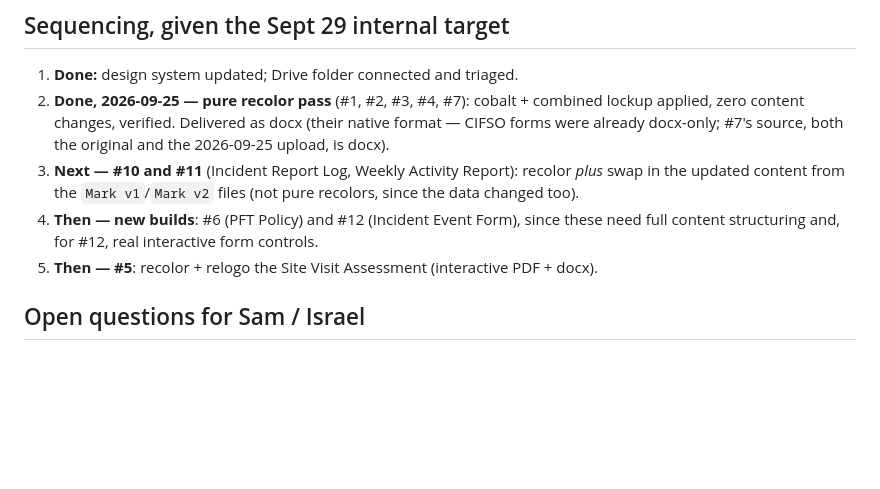
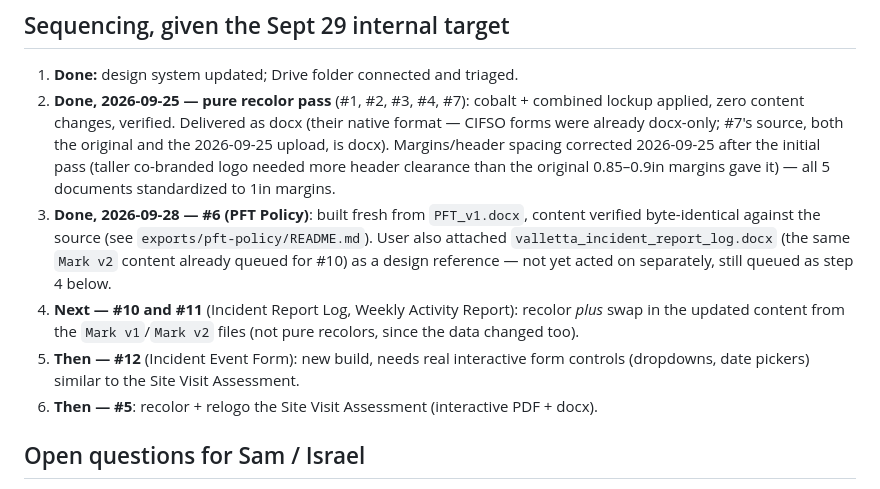
Before and after one commit to ideltoro05/valletta-design-system, a Markdown page: COBALT_REBRAND_PLAN.md, the part around the change. GitHub-like rendering; blank space fills up the shorter version.

Commit message:
Mark PFT Policy (#6) complete in the rebrand plan
Co-Authored-By: Claude Sonnet 5 <noreply@anthropic.com>
Claude-Session: https://claude.ai/code/session_01MW2NfkMi5UUsKy9x4vEp7k

```diff
--- a/COBALT_REBRAND_PLAN.md
+++ b/COBALT_REBRAND_PLAN.md
@@ -57,13 +57,21 @@ reference, not treated as one of the 12 deliverables unless Sam says otherwise.
 2. **Done, 2026-09-25 — pure recolor pass** (#1, #2, #3, #4, #7): cobalt + combined
    lockup applied, zero content changes, verified. Delivered as docx (their native
    format — CIFSO forms were already docx-only; #7's source, both the original and
-   the 2026-09-25 upload, is docx).
-3. **Next — #10 and #11** (Incident Report Log, Weekly Activity Report): recolor
+   the 2026-09-25 upload, is docx). Margins/header spacing corrected 2026-09-25
+   after the initial pass (taller co-branded logo needed more header clearance than
+   the original 0.85–0.9in margins gave it) — all 5 documents standardized to 1in
+   margins.
+3. **Done, 2026-09-28 — #6 (PFT Policy)**: built fresh from `PFT_v1.docx`, content
+   verified byte-identical against the source (see `exports/pft-policy/README.md`).
+   User also attached `valletta_incident_report_log.docx` (the same `Mark v2`
+   content already queued for #10) as a design reference — not yet acted on
+   separately, still queued as step 4 below.
+4. **Next — #10 and #11** (Incident Report Log, Weekly Activity Report): recolor
    *plus* swap in the updated content from the `Mark v1`/`Mark v2` files (not pure
    recolors, since the data changed too).
-4. **Then — new builds**: #6 (PFT Policy) and #12 (Incident Event Form), since these
-   need full content structuring and, for #12, real interactive form controls.
-5. **Then — #5**: recolor + relogo the Site Visit Assessment (interactive PDF + docx).
+5. **Then — #12** (Incident Event Form): new build, needs real interactive form
+   controls (dropdowns, date pickers) similar to the Site Visit Assessment.
+6. **Then — #5**: recolor + relogo the Site Visit Assessment (interactive PDF + docx).
 
 ## Open questions for Sam / Israel
 
```
